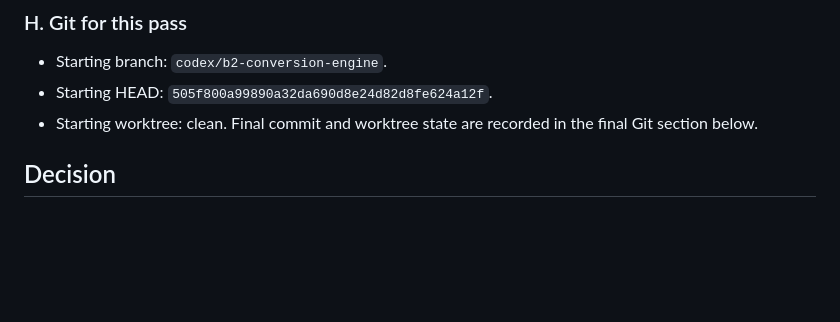
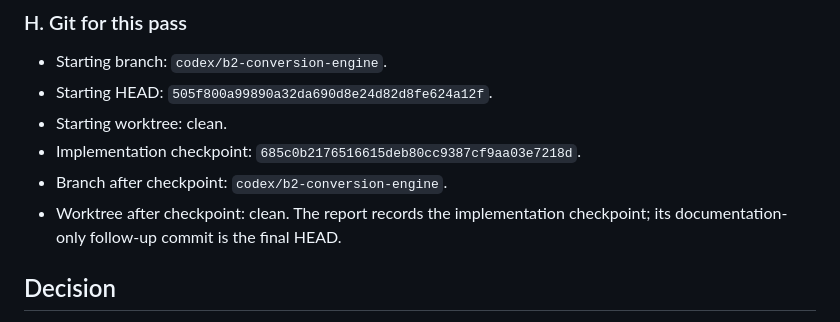
Before and after one commit to VaibhavRohilla/Spine-Converter-GUI, a Markdown page: docs/B2_REPORT.md, the part around the change. Drawn GitHub-style; blank space fills up the shorter version.

Commit message:
Record B2 final-pass evidence

```diff
--- a/docs/B2_REPORT.md
+++ b/docs/B2_REPORT.md
@@ -118,8 +118,11 @@ or universal lossless downgrade capability is claimed.
 
 - Starting branch: `codex/b2-conversion-engine`.
 - Starting HEAD: `505f800a99890a32da690d8e24d82d8fe624a12f`.
-- Starting worktree: clean. Final commit and worktree state are recorded in
-  the final Git section below.
+- Starting worktree: clean.
+- Implementation checkpoint: `685c0b2176516615deb80cc9387cf9aa03e7218d`.
+- Branch after checkpoint: `codex/b2-conversion-engine`.
+- Worktree after checkpoint: clean. The report records the implementation
+  checkpoint; its documentation-only follow-up commit is the final HEAD.
 
 ## Decision
 
```
